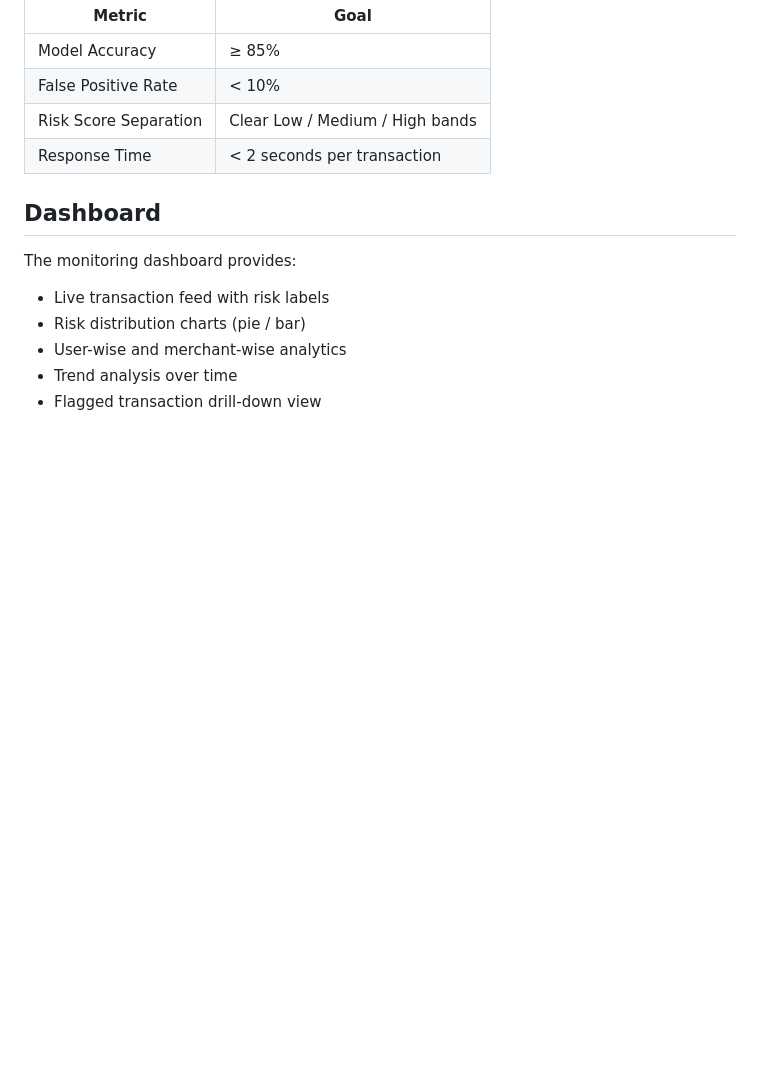
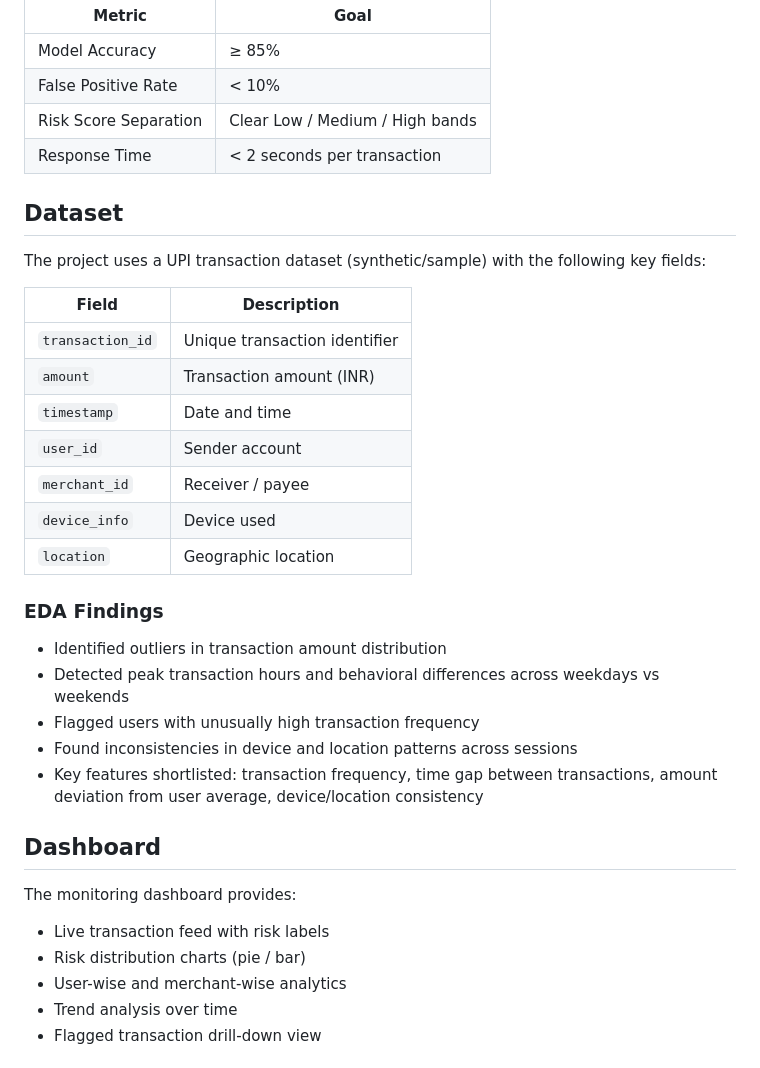
Before and after one commit to Chennamma-Hotkar/UPI-Transaction-Analytics-Risk-Monitoring-Platform, a Markdown page: README.md, the part around the change. Rendered like a GitHub page; blank space fills up the shorter version.

Commit message:
Update README with dataset and EDA findings
Added dataset details and EDA findings to README.

```diff
--- a/README.md
+++ b/README.md
@@ -108,6 +108,30 @@ Dashboard + Report Export
 
 
 
+## Dataset
+
+The project uses a UPI transaction dataset (synthetic/sample) with the following key fields:
+
+| Field | Description |
+|-------|-------------|
+| `transaction_id` | Unique transaction identifier |
+| `amount` | Transaction amount (INR) |
+| `timestamp` | Date and time |
+| `user_id` | Sender account |
+| `merchant_id` | Receiver / payee |
+| `device_info` | Device used |
+| `location` | Geographic location |
+
+### EDA Findings
+
+- Identified outliers in transaction amount distribution
+- Detected peak transaction hours and behavioral differences across weekdays vs weekends
+- Flagged users with unusually high transaction frequency
+- Found inconsistencies in device and location patterns across sessions
+- Key features shortlisted: transaction frequency, time gap between transactions, amount deviation from user average, device/location consistency
+
+
+
 ## Dashboard
 
 The monitoring dashboard provides:
```
